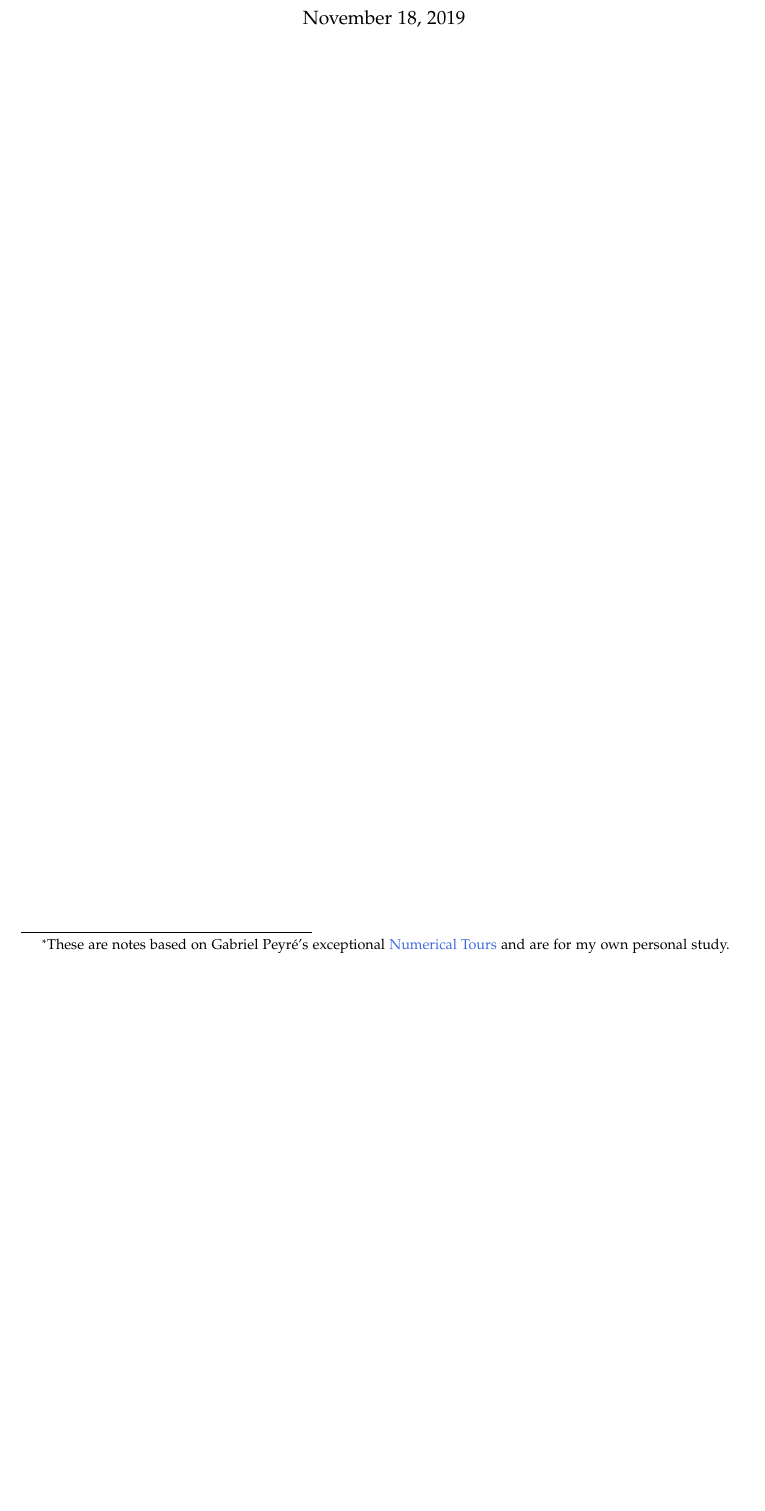
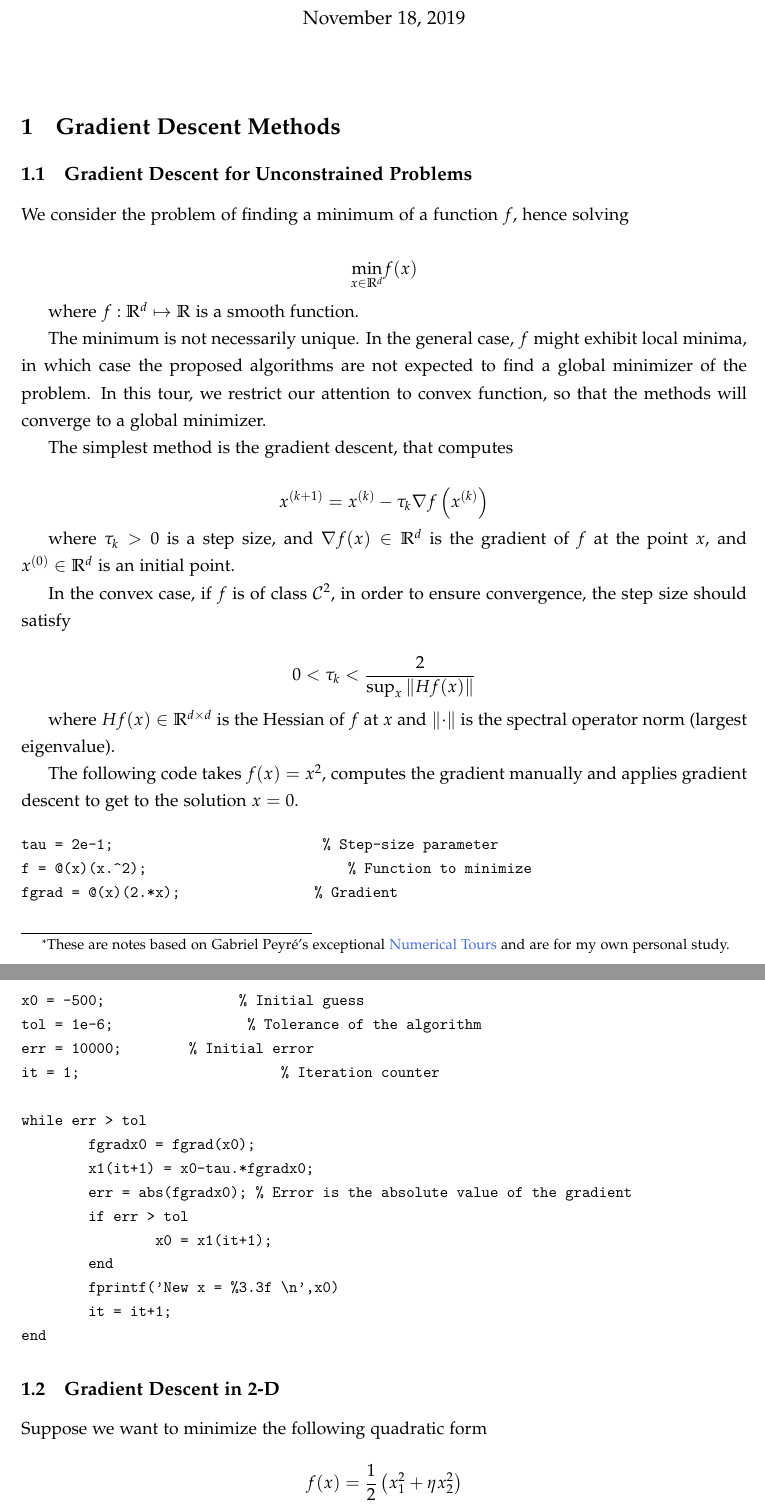
Before and after one commit to rafserqui/numerical-tour-peyre, a LaTeX document (optimization/notes/optimization_tools.tex): part of the page before the commit and two parts of pages 1 and 2 of 2 after it, the two joined at a grey line, cut so that both start at the same text, the shorter picture padded with empty space. Compiled offline with pdfLaTeX.

```diff
--- a/optimization/notes/optimization_tools.tex
+++ b/optimization/notes/optimization_tools.tex
@@ -139,8 +139,70 @@
 %========================================================================================
 
 
-\title{\textbf{Optimization}\thanks{These are notes based on Gabriel Peyr\'e's exceptional \href{http://www.numerical-tours.com/matlab/}{Numerical Tours} and are for my own personal study.}}
+\title{\textbf{Optimization Methods}\thanks{These are notes based on Gabriel Peyr\'e's exceptional \href{http://www.numerical-tours.com/matlab/}{Numerical Tours} and are for my own personal study.}}
 
 \begin{document}
 \maketitle
 
+\section{Gradient Descent Methods}
+
+\subsection{Gradient Descent for Unconstrained Problems}
+
+We consider the problem of finding a minimum of a function $f$, hence solving
+
+\[
+\underset{x\in\mathbb{R}^d}{\text{min}} f(x)
+\]
+
+where $f : \mathbb{R}^d \mapsto \mathbb{R}$ is a smooth function.
+
+The minimum is not necessarily unique. In the general case, $f$ might exhibit local minima, in which case the proposed algorithms are not expected to find a global minimizer of the problem. In this tour, we restrict our attention to convex function, so that the methods will converge to a global minimizer.
+
+The simplest method is the gradient descent, that computes
+
+\[
+x^{(k+1)} = x^{(k)} - \tau_k \nabla f\left(x^{(k)}\right)
+\]
+
+where $\tau_k > 0$ is a step size, and $\nabla f(x) \in\mathbb{R}^d$ is the gradient of $f$ at the point $x$, and $x^{(0)}\in\mathbb{R}^d$ is an initial point.
+
+In the convex case, if $f$ is of class $\mathcal{C}^2$, in order to ensure convergence, the step size should satisfy
+
+\[
+0 < \tau_k < \frac{2}{\text{sup}_x \norm{H f(x)}}
+\]
+
+where $Hf(x)\in\mathbb{R}^{d\times d}$ is the Hessian of $f$ at $x$ and $\norm{\cdot}$ is the spectral operator norm (largest eigenvalue).
+
+The following code takes $f(x) = x^2$, computes the gradient manually and applies  gradient descent to get to the solution $x = 0$.
+
+\begin{Verbatim}[fontsize=\small]
+tau = 2e-1; 			% Step-size parameter
+f = @(x)(x.^2);			% Function to minimize
+fgrad = @(x)(2.*x);		% Gradient
+
+x0 = -500;		% Initial guess
+tol = 1e-6;		% Tolerance of the algorithm
+err = 10000;	% Initial error
+it = 1;			% Iteration counter
+
+while err > tol
+	fgradx0 = fgrad(x0);
+	x1(it+1) = x0-tau.*fgradx0;
+	err = abs(fgradx0); % Error is the absolute value of the gradient
+	if err > tol
+		x0 = x1(it+1);
+	end
+	fprintf('New x = %3.3f \n',x0)
+	it = it+1;
+end
+\end{Verbatim}
+
+\subsection{Gradient Descent in 2-D}
+Suppose we want to minimize the following quadratic form
+
+\[
+f(x) = \frac{1}{2}\left(x_1^2 + \eta x_2^2\right)
+\]
+
+where $\eta$ controls the anisotropy and, hence, the difficulty of the problem.\footnote{Anisotropy is the property of being directionally dependent, which implies different properties in different directions, as opposed to isotropy.} Let us set $\eta = 10$.
@@ -147 +216,5 @@
+	\label{fig:gradient_descent_2d}
+\end{figure}
+
+
 \end{document}
```
Also changed, not shown: introduction/figures/blurr_example.pdf, introduction/figures/fourier_linear_approx.pdf, introduction/figures/fourier_nonlinear_approx.pdf, introduction/figures/log_fourier_transform.pdf, introduction/notes/notes_fourier.pdf, optimization/figures/gradient_descent_2D.pdf (added), optimization/notes/optimization_tools.pdf (added), optimization/notes/optimization_tools.tex (7 more changed lines), 2 other files.
